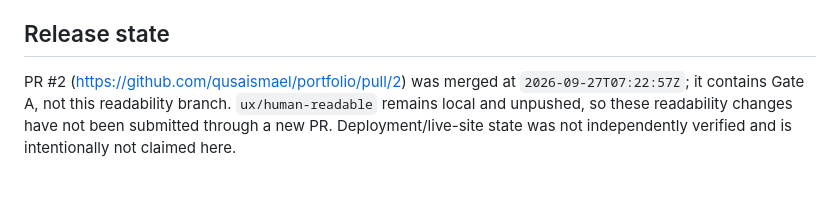
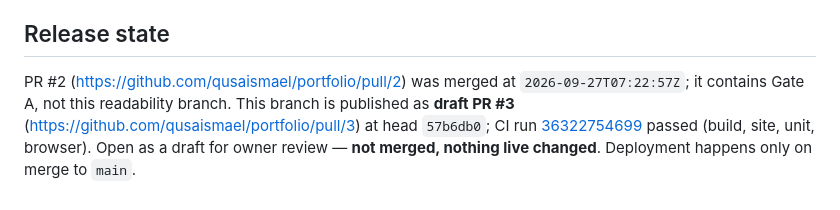
Before and after one commit to qusaismael/portfolio, a Markdown page: preview/readability/review.md, the part around the change. GitHub-like rendering.

Commit message:
docs: record draft PR #3 publication

```diff
--- a/preview/readability/review.md
+++ b/preview/readability/review.md
@@ -92,4 +92,4 @@ Second batch (deleg_889401b0 code + visual audit):
 
 ## Release state
 
-PR #2 (https://github.com/qusaismael/portfolio/pull/2) was merged at `2026-09-27T07:22:57Z`; it contains Gate A, not this readability branch. `ux/human-readable` remains local and unpushed, so these readability changes have not been submitted through a new PR. Deployment/live-site state was not independently verified and is intentionally not claimed here.
+PR #2 (https://github.com/qusaismael/portfolio/pull/2) was merged at `2026-09-27T07:22:57Z`; it contains Gate A, not this readability branch. This branch is published as **draft PR #3** (https://github.com/qusaismael/portfolio/pull/3) at head `57b6db0`; CI run [36322754699](https://github.com/qusaismael/portfolio/actions/runs/36322754699) passed (build, site, unit, browser). Open as a draft for owner review — **not merged, nothing live changed**. Deployment happens only on merge to `main`.
```
